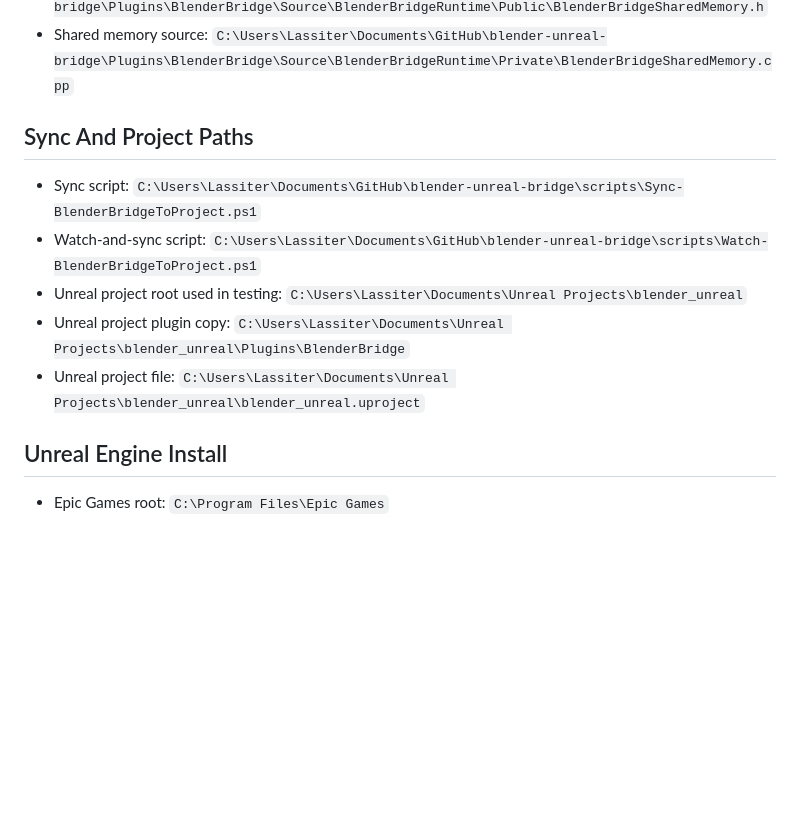
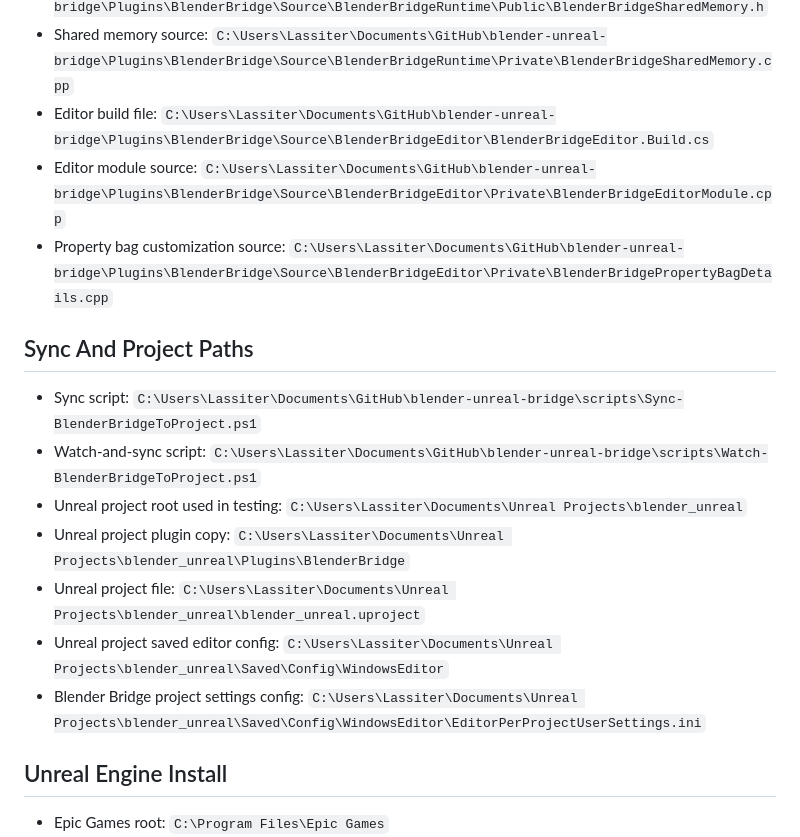
Before and after one commit to RedFXGit/blender-geometry-nodes-to-unreal-5.2-5.8, a Markdown page: PATHS.md, the part around one of its changes. Rendered like a GitHub page; blank space fills up the shorter version.

```diff
--- a/PATHS.md
+++ b/PATHS.md
@@ -42,6 +48,9 @@ This file captures the most relevant paths discovered so far for the current Ble
 - Pipe client source: `C:\Users\Lassiter\Documents\GitHub\blender-unreal-bridge\Plugins\BlenderBridge\Source\BlenderBridgeRuntime\Private\BlenderBridgePipeClient.cpp`
 - Shared memory header: `C:\Users\Lassiter\Documents\GitHub\blender-unreal-bridge\Plugins\BlenderBridge\Source\BlenderBridgeRuntime\Public\BlenderBridgeSharedMemory.h`
 - Shared memory source: `C:\Users\Lassiter\Documents\GitHub\blender-unreal-bridge\Plugins\BlenderBridge\Source\BlenderBridgeRuntime\Private\BlenderBridgeSharedMemory.cpp`
+- Editor build file: `C:\Users\Lassiter\Documents\GitHub\blender-unreal-bridge\Plugins\BlenderBridge\Source\BlenderBridgeEditor\BlenderBridgeEditor.Build.cs`
+- Editor module source: `C:\Users\Lassiter\Documents\GitHub\blender-unreal-bridge\Plugins\BlenderBridge\Source\BlenderBridgeEditor\Private\BlenderBridgeEditorModule.cpp`
+- Property bag customization source: `C:\Users\Lassiter\Documents\GitHub\blender-unreal-bridge\Plugins\BlenderBridge\Source\BlenderBridgeEditor\Private\BlenderBridgePropertyBagDetails.cpp`
 
 ## Sync And Project Paths
 
@@ -50,6 +59,8 @@ This file captures the most relevant paths discovered so far for the current Ble
 - Unreal project root used in testing: `C:\Users\Lassiter\Documents\Unreal Projects\blender_unreal`
 - Unreal project plugin copy: `C:\Users\Lassiter\Documents\Unreal Projects\blender_unreal\Plugins\BlenderBridge`
 - Unreal project file: `C:\Users\Lassiter\Documents\Unreal Projects\blender_unreal\blender_unreal.uproject`
+- Unreal project saved editor config: `C:\Users\Lassiter\Documents\Unreal Projects\blender_unreal\Saved\Config\WindowsEditor`
+- Blender Bridge project settings config: `C:\Users\Lassiter\Documents\Unreal Projects\blender_unreal\Saved\Config\WindowsEditor\EditorPerProjectUserSettings.ini`
 
 ## Unreal Engine Install
 
```
Also changed, not shown: other parts of PATHS.md (+22 -0 lines).
